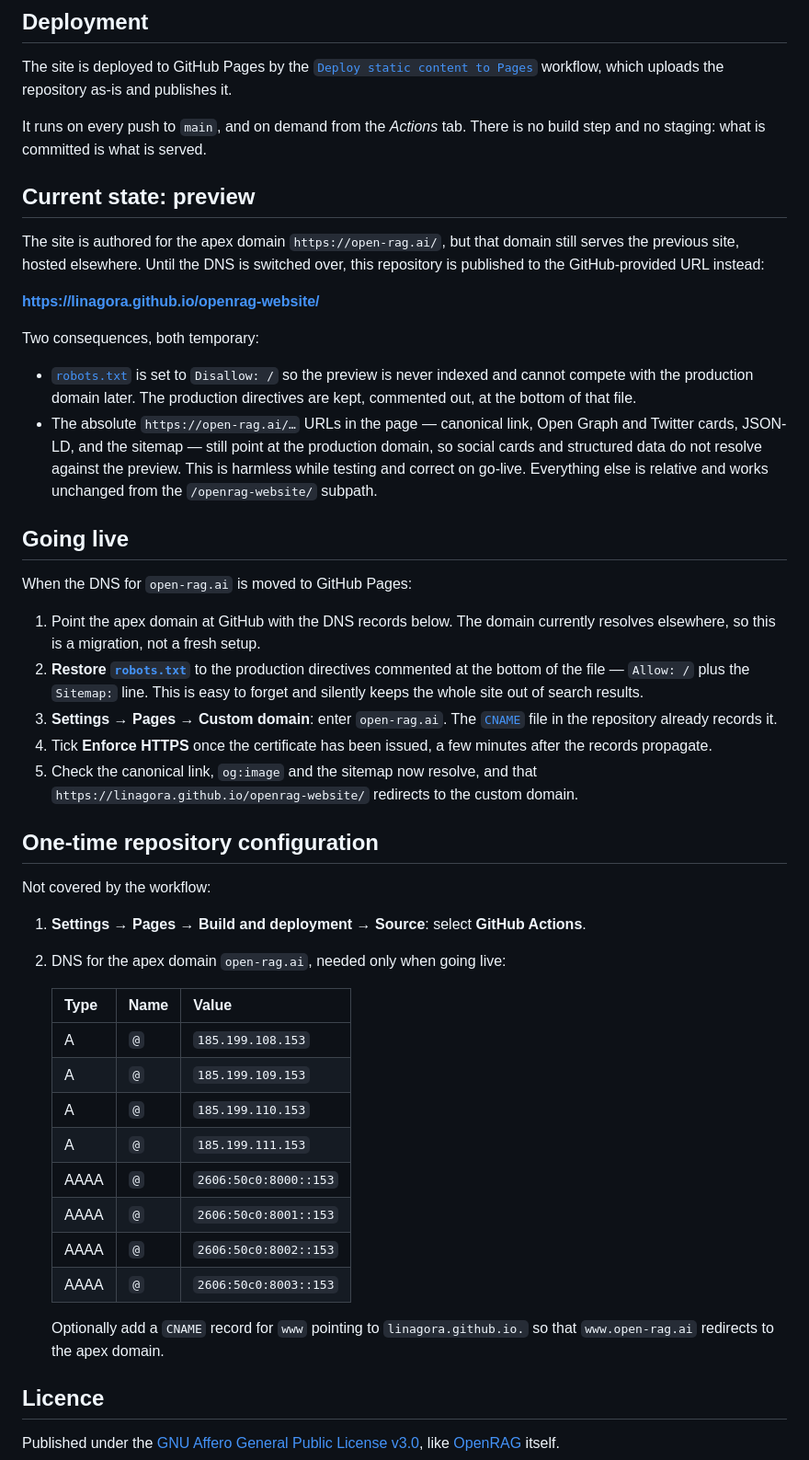
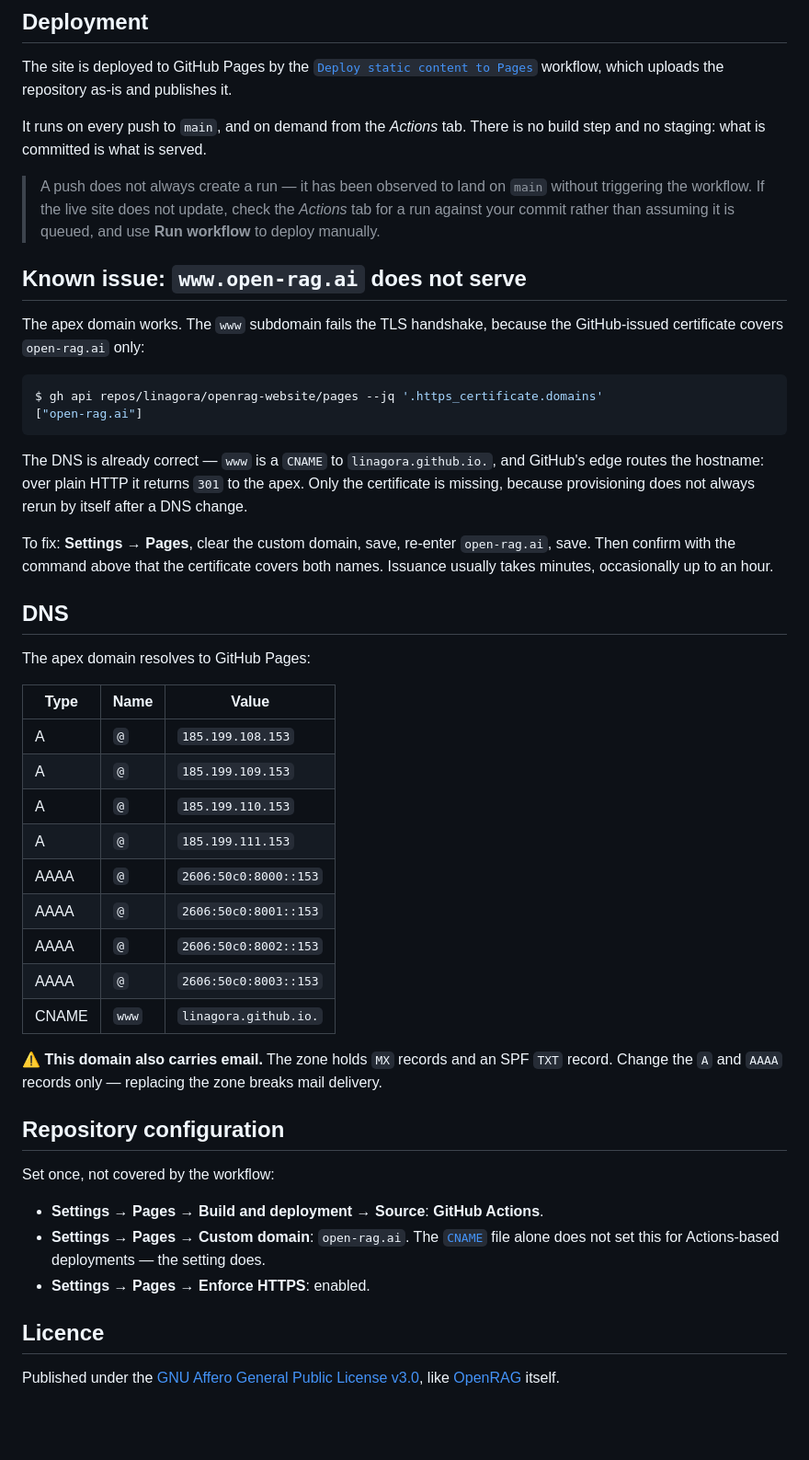
Before and after one commit to linagora/openrag-website, a Markdown page: README.md, the part around the change printed below. Shown: that part at 92% size. Rendered like a GitHub page; blank space fills up the shorter version.

Commit message:
Update the README now the site is live
It still described the repository as an unpublished preview, with a go-live
checklist that has since been carried out and a warning that robots.txt was
blocking crawlers, which it no longer is.

Replaces those with what is true and what is still outstanding: the www
subdomain has correct DNS but no certificate, so it fails the TLS handshake;
and a push to main does not reliably create a workflow run, which is worth
knowing before concluding a deploy is merely slow.

Documents the contact form, whose recipient is encrypted rather than
published, and records why the site must be served from localhost rather than
a LAN address when testing it. Adds a screenshot.

````diff
--- a/README.md
+++ b/README.md
@@ -38,62 +70,58 @@ uploads the repository as-is and publishes it.
 It runs on every push to `main`, and on demand from the *Actions* tab. There is
 no build step and no staging: what is committed is what is served.
 
-## Current state: preview
+> A push does not always create a run — it has been observed to land on `main`
+> without triggering the workflow. If the live site does not update, check the
+> *Actions* tab for a run against your commit rather than assuming it is queued,
+> and use **Run workflow** to deploy manually.
 
-The site is authored for the apex domain `https://open-rag.ai/`, but that domain
-still serves the previous site, hosted elsewhere. Until the DNS is switched over,
-this repository is published to the GitHub-provided URL instead:
+## Known issue: `www.open-rag.ai` does not serve
 
-**<https://linagora.github.io/openrag-website/>**
+The apex domain works. The `www` subdomain fails the TLS handshake, because the
+GitHub-issued certificate covers `open-rag.ai` only:
 
-Two consequences, both temporary:
+```console
+$ gh api repos/linagora/openrag-website/pages --jq '.https_certificate.domains'
+["open-rag.ai"]
+```
 
-- [`robots.txt`](robots.txt) is set to `Disallow: /` so the preview is never
-  indexed and cannot compete with the production domain later. The production
-  directives are kept, commented out, at the bottom of that file.
-- The absolute `https://open-rag.ai/…` URLs in the page — canonical link, Open
-  Graph and Twitter cards, JSON-LD, and the sitemap — still point at the
-  production domain, so social cards and structured data do not resolve against
-  the preview. This is harmless while testing and correct on go-live. Everything
-  else is relative and works unchanged from the `/openrag-website/` subpath.
+The DNS is already correct — `www` is a `CNAME` to `linagora.github.io.`, and
+GitHub's edge routes the hostname: over plain HTTP it returns `301` to the apex.
+Only the certificate is missing, because provisioning does not always rerun by
+itself after a DNS change.
 
-## Going live
+To fix: **Settings → Pages**, clear the custom domain, save, re-enter
+`open-rag.ai`, save. Then confirm with the command above that the certificate
+covers both names. Issuance usually takes minutes, occasionally up to an hour.
 
-When the DNS for `open-rag.ai` is moved to GitHub Pages:
+## DNS
 
-1. Point the apex domain at GitHub with the DNS records below. The domain
-   currently resolves elsewhere, so this is a migration, not a fresh setup.
-2. **Restore [`robots.txt`](robots.txt)** to the production directives commented
-   at the bottom of the file — `Allow: /` plus the `Sitemap:` line. This is easy
-   to forget and silently keeps the whole site out of search results.
-3. **Settings → Pages → Custom domain**: enter `open-rag.ai`. The [`CNAME`](CNAME)
-   file in the repository already records it.
-4. Tick **Enforce HTTPS** once the certificate has been issued, a few minutes
-   after the records propagate.
-5. Check the canonical link, `og:image` and the sitemap now resolve, and that
-   `https://linagora.github.io/openrag-website/` redirects to the custom domain.
+The apex domain resolves to GitHub Pages:
 
-## One-time repository configuration
+| Type | Name | Value |
+| ---- | ---- | ----- |
+| A | `@` | `185.199.108.153` |
+| A | `@` | `185.199.109.153` |
+| A | `@` | `185.199.110.153` |
+| A | `@` | `185.199.111.153` |
+| AAAA | `@` | `2606:50c0:8000::153` |
+| AAAA | `@` | `2606:50c0:8001::153` |
+| AAAA | `@` | `2606:50c0:8002::153` |
+| AAAA | `@` | `2606:50c0:8003::153` |
+| CNAME | `www` | `linagora.github.io.` |
 
-Not covered by the workflow:
+⚠️ **This domain also carries email.** The zone holds `MX` records and an SPF
+`TXT` record. Change the `A` and `AAAA` records only — replacing the zone breaks
+mail delivery.
 
-1. **Settings → Pages → Build and deployment → Source**: select
-   **GitHub Actions**.
-2. DNS for the apex domain `open-rag.ai`, needed only when going live:
+## Repository configuration
 
-   | Type | Name | Value |
-   | ---- | ---- | ----- |
-   | A | `@` | `185.199.108.153` |
-   | A | `@` | `185.199.109.153` |
-   | A | `@` | `185.199.110.153` |
-   | A | `@` | `185.199.111.153` |
-   | AAAA | `@` | `2606:50c0:8000::153` |
-   | AAAA | `@` | `2606:50c0:8001::153` |
-   | AAAA | `@` | `2606:50c0:8002::153` |
-   | AAAA | `@` | `2606:50c0:8003::153` |
+Set once, not covered by the workflow:
 
-   Optionally add a `CNAME` record for `www` pointing to `linagora.github.io.`
-   so that `www.open-rag.ai` redirects to the apex domain.
+- **Settings → Pages → Build and deployment → Source**: **GitHub Actions**.
+- **Settings → Pages → Custom domain**: `open-rag.ai`. The [`CNAME`](CNAME) file
+  alone does not set this for Actions-based deployments — the setting does.
+- **Settings → Pages → Enforce HTTPS**: enabled.
 
 ## Licence
 
````
Also changed, not shown: other parts of README.md (+37 -5 lines), images/screenshot.png (added).
